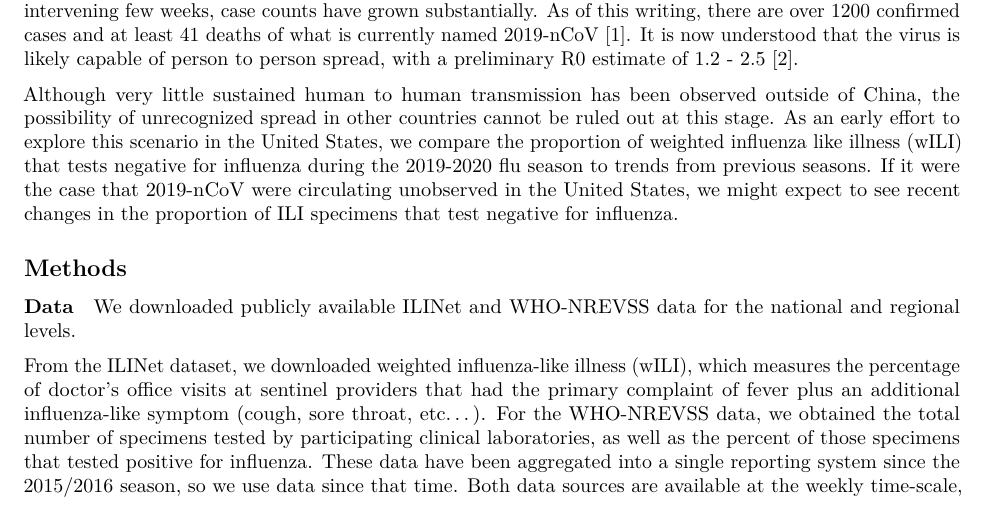
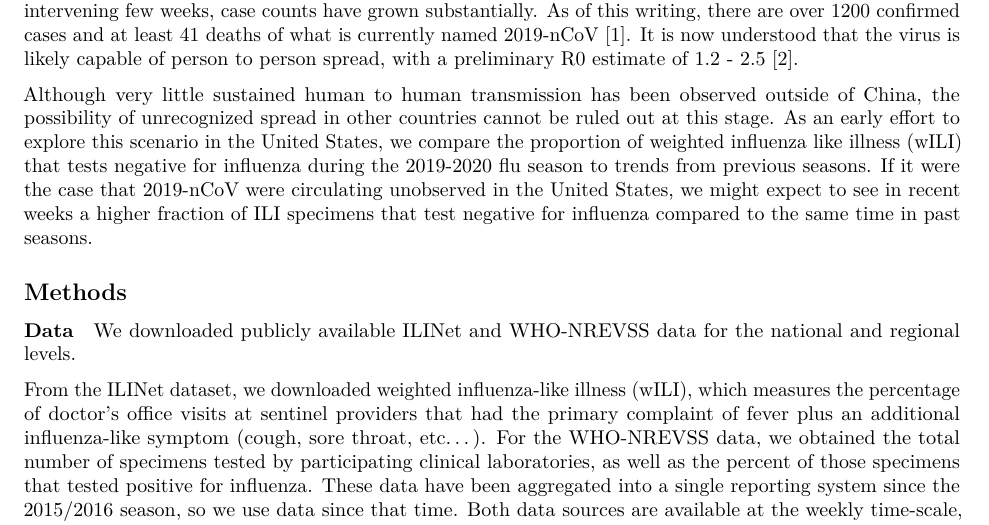
Before and after one commit to reichlab/ncov, an R Markdown document (analyses/ili-labtest-report.Rmd): part of page 1 of 2, cut so that both start at the same text. Rendered offline with R 4.5, knitr and Pandoc, then LaTeX, with nearby package versions; some code elsewhere in the file could not run offline.

Commit message:
making some minor updates.

```diff
--- a/analyses/ili-labtest-report.Rmd
+++ b/analyses/ili-labtest-report.Rmd
@@ -25,7 +25,7 @@ theme_set(theme_bw())
 
 In December 2019, an outbreak of a novel, SARS-like coronavirus was detected in Wuhan, China. In the intervening few weeks, case counts have grown substantially. As of this writing, there are over 1200 confirmed cases and at least 41 deaths of what is currently named 2019-nCoV [1]. It is now understood that the virus is likely capable of person to person spread, with a preliminary R0 estimate of 1.2 - 2.5 [2].
 
-Although very little sustained human to human transmission has been observed outside of China, the possibility of unrecognized spread in other countries cannot be ruled out at this stage. As an early effort to explore this scenario in the United States, we compare the proportion of weighted influenza like illness (wILI) that tests negative for influenza during the 2019-2020 flu season to trends from previous seasons. If it were the case that 2019-nCoV were circulating unobserved in the United States, we might expect to see recent changes in the proportion of ILI specimens that test negative for influenza.
+Although very little sustained human to human transmission has been observed outside of China, the possibility of unrecognized spread in other countries cannot be ruled out at this stage. As an early effort to explore this scenario in the United States, we compare the proportion of weighted influenza like illness (wILI) that tests negative for influenza during the 2019-2020 flu season to trends from previous seasons. If it were the case that 2019-nCoV were circulating unobserved in the United States, we might expect to see in recent weeks a higher fraction of ILI specimens that test negative for influenza compared to the same time in past seasons.
 
 
 ## Methods
```
Also changed, not shown: analyses/ili-labtest-report.pdf, analyses/ili-labtest-report.tex, analyses/ili-labtest-report_files/figure-latex/all-region-plot-ILI--1.pdf (added), analyses/ili-labtest-report.Rmd (3 more changed lines), 1 other file.
